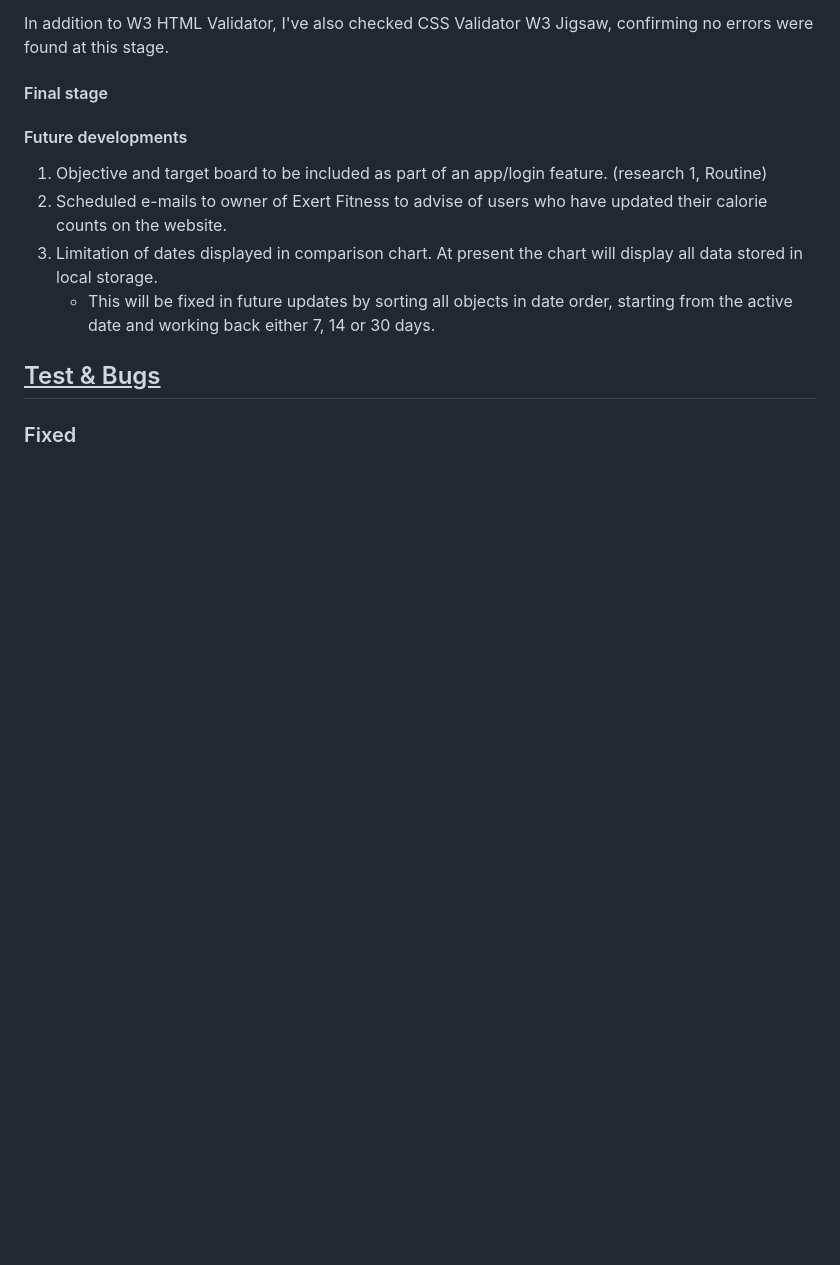
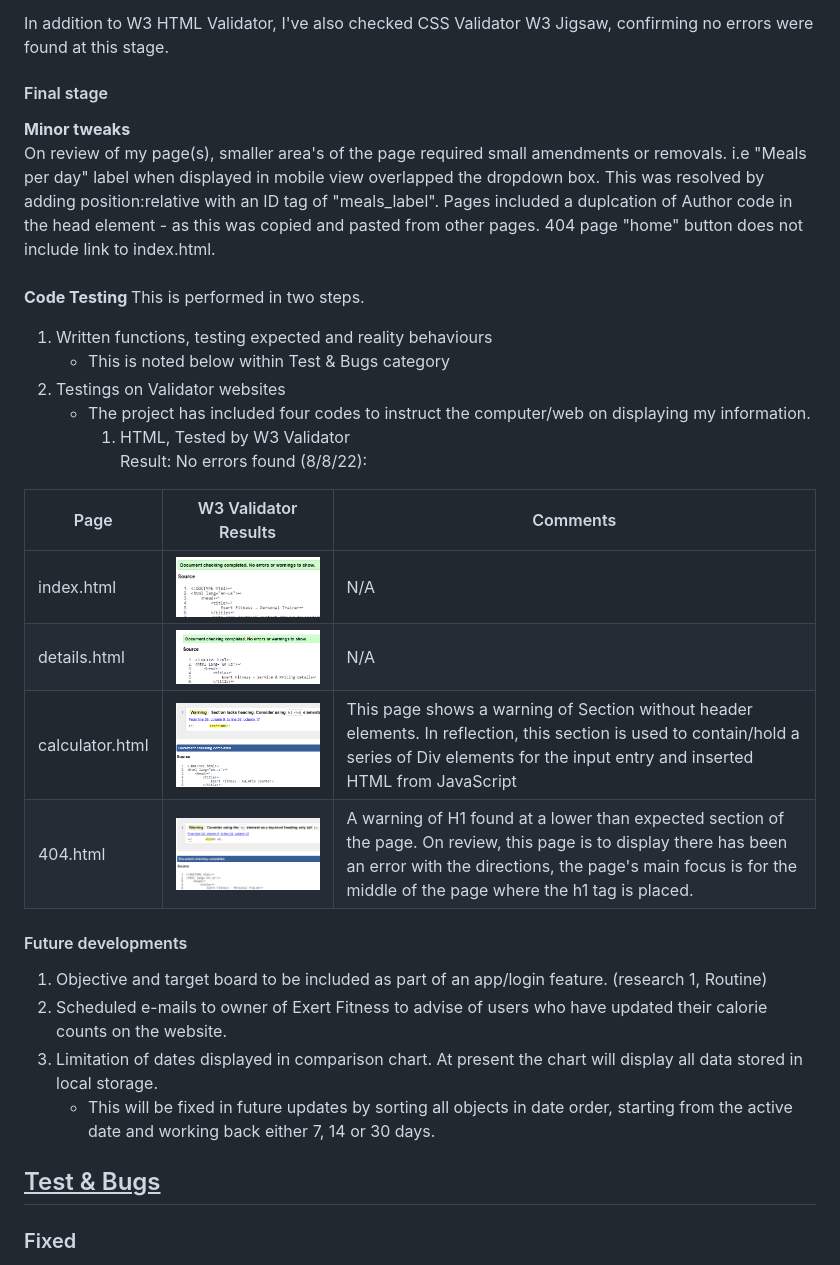
Before and after one commit to FluffyBullet/exertFitness, a Markdown page: README.md, the part around the change. Drawn GitHub-style; pictures changed too: assets/images/readme_files/w3_validator_404.png (added), assets/images/readme_files/w3_validator_calculator.png (added), assets/images/readme_files/w3_validator_details.png (added); blank space fills up the shorter version.

Commit message:
readme file included with w3 validator checks on html

```diff
--- a/README.md
+++ b/README.md
@@ -169,6 +169,29 @@ In addition to W3 HTML Validator, I've also checked CSS Validator W3 Jigsaw, con
 
 #### Final stage
 
+<strong>Minor tweaks</strong><br>
+On review of my page(s), smaller area's of the page required small amendments or removals.
+i.e "Meals per day" label when displayed in mobile view overlapped the dropdown box. This was resolved by adding position:relative with an ID tag of "meals_label".
+Pages included a duplcation of Author code in the head element - as this was copied and pasted from other pages.
+404 page "home" button does not include link to index.html.
+<br><br>
+<strong> Code Testing </strong>
+This is performed in two steps.
+
+1. Written functions, testing expected and reality behaviours
+    * This is noted below within Test & Bugs category
+2. Testings on Validator websites
+    * The project has included four codes to instruct the computer/web on displaying my information.
+        1. HTML, Tested by W3 Validator <br>
+        Result: No errors found (8/8/22):<br>
+
+| Page | W3 Validator Results| Comments |
+|------|------|----|
+|index.html|<img src="assets/images/readme_files/w3_validator_index.png" alt="Index Page test results from w3 Validator" height="150px"> | N/A |
+|details.html|<img src="assets/images/readme_files/w3_validator_details.png" alt="Location and fee's page test results from w3 Validator" height="150px"> | N/A|
+|calculator.html|<img src="assets/images/readme_files/w3_validator_calculator.png" alt="Calculator page test results from w3 Validator" height="150px"> | This page shows a warning of Section without header elements. In reflection, this section is used to contain/hold a series of Div elements for the input entry and inserted HTML from JavaScript|
+|404.html|<img src="assets/images/readme_files/w3_validator_404.png" alt="Error page test results from w3 Validator" height="150px"> | A warning of H1 found at a lower than expected section of the page. On review, this page is to display there has been an error with the directions, the page's main focus is for the middle of the page where the h1 tag is placed.|
+
 
 #### Future developments
  1. Objective and target board to be included as part of an app/login feature. (research 1, Routine)
```
Also changed, not shown: 3 other files.
